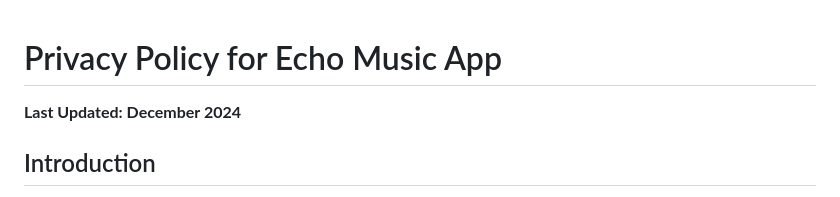
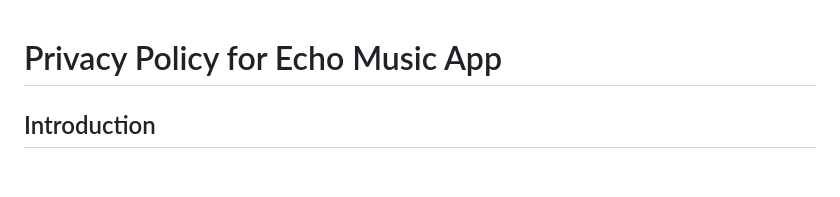
Before and after one commit to NirmaLKumar26/Auric-Music, a Markdown page: PRIVACY_POLICY.md, the part around the change. GitHub-like rendering; blank space fills up the shorter version.

Commit message:
Fix link formatting in README and update privacy policy
Corrected the website link formatting in the README and removed the 'Last Updated' line from the privacy policy for consistency.

```diff
--- a/PRIVACY_POLICY.md
+++ b/PRIVACY_POLICY.md
@@ -1,6 +1,4 @@
 # Privacy Policy for Echo Music App
-
-**Last Updated: December 2024**
 
 ## Introduction
 
```
Also changed, not shown: README.md (+1 -1 lines).
